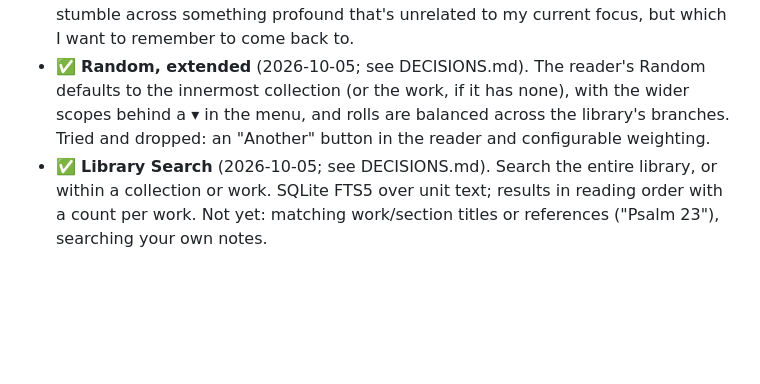
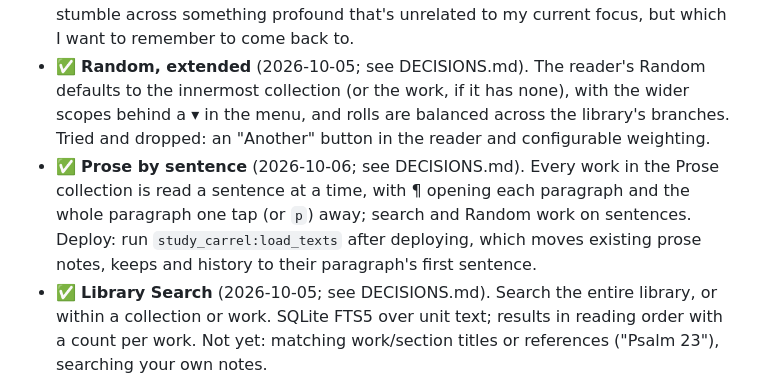
Before and after one commit to jamis/study-carrel, a Markdown page: PLAN.md, the part around the change. Rendered like a GitHub page; blank space fills up the shorter version.

```diff
--- a/PLAN.md
+++ b/PLAN.md
@@ -55,6 +55,7 @@ Each step is small, can be checked on its own, and leaves the app working.
 - **History.** Built (see DECISIONS.md). Show where you've been recently (random hops make this matter) and jump straight back to any of those places. Global per user, not per focus, so a trail survives starting a new focus.
 - **Bookmarks/Favorites** (built as "Keep"; see DECISIONS.md). Sometimes I'll stumble across something profound that's unrelated to my current focus, but which I want to remember to come back to.
 - ✅ **Random, extended** (2026-10-05; see DECISIONS.md). The reader's Random defaults to the innermost collection (or the work, if it has none), with the wider scopes behind a ▾ in the menu, and rolls are balanced across the library's branches. Tried and dropped: an "Another" button in the reader and configurable weighting.
+- ✅ **Prose by sentence** (2026-10-06; see DECISIONS.md). Every work in the Prose collection is read a sentence at a time, with ¶ opening each paragraph and the whole paragraph one tap (or `p`) away; search and Random work on sentences. Deploy: run `study_carrel:load_texts` after deploying, which moves existing prose notes, keeps and history to their paragraph's first sentence.
 - ✅ **Library Search** (2026-10-05; see DECISIONS.md). Search the entire library, or within a collection or work. SQLite FTS5 over unit text; results in reading order with a count per work. Not yet: matching work/section titles or references ("Psalm 23"), searching your own notes.
 
 ## Later (wanted, not scheduled)
```
Also changed, not shown: DECISIONS.md (+8 -7 lines).
